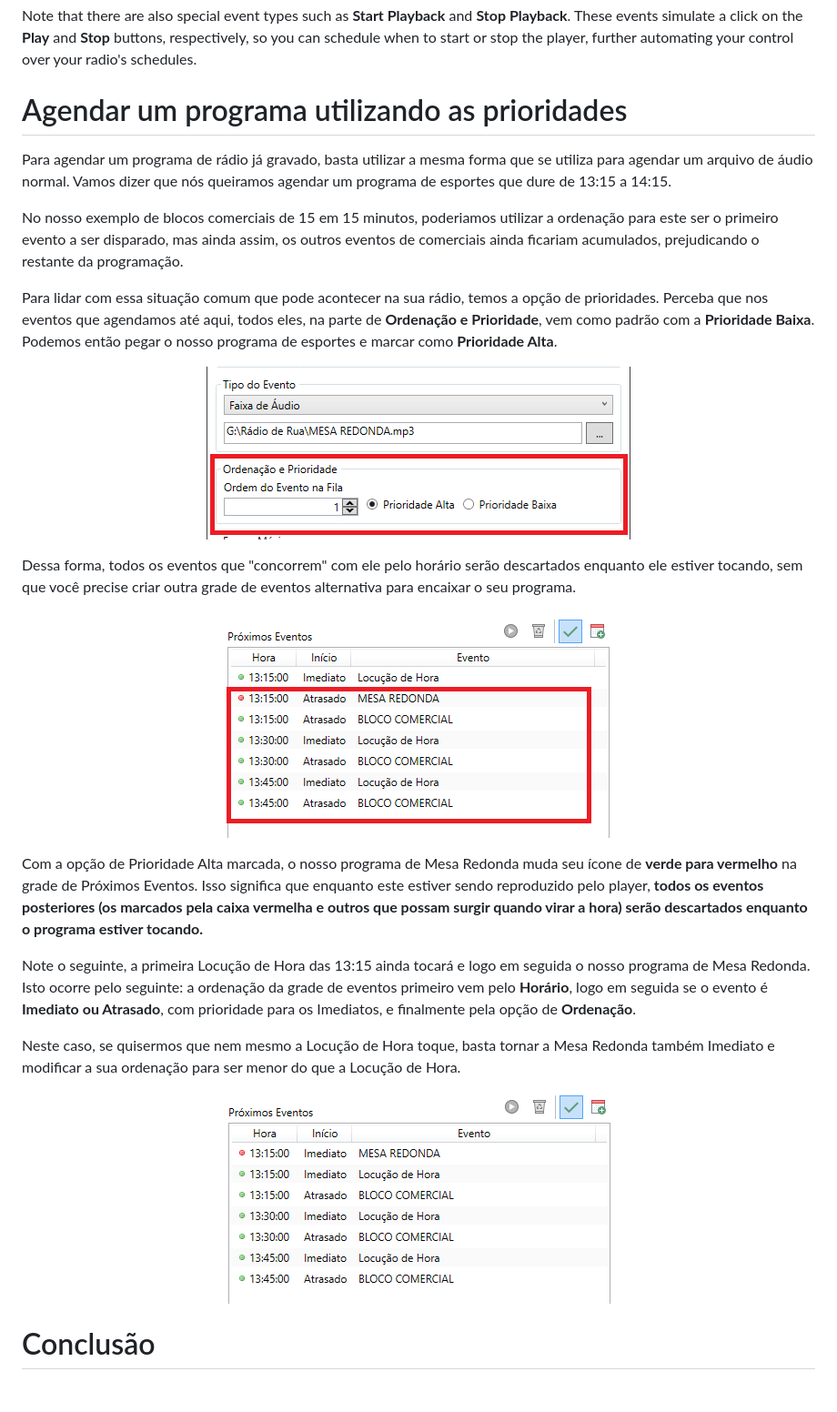
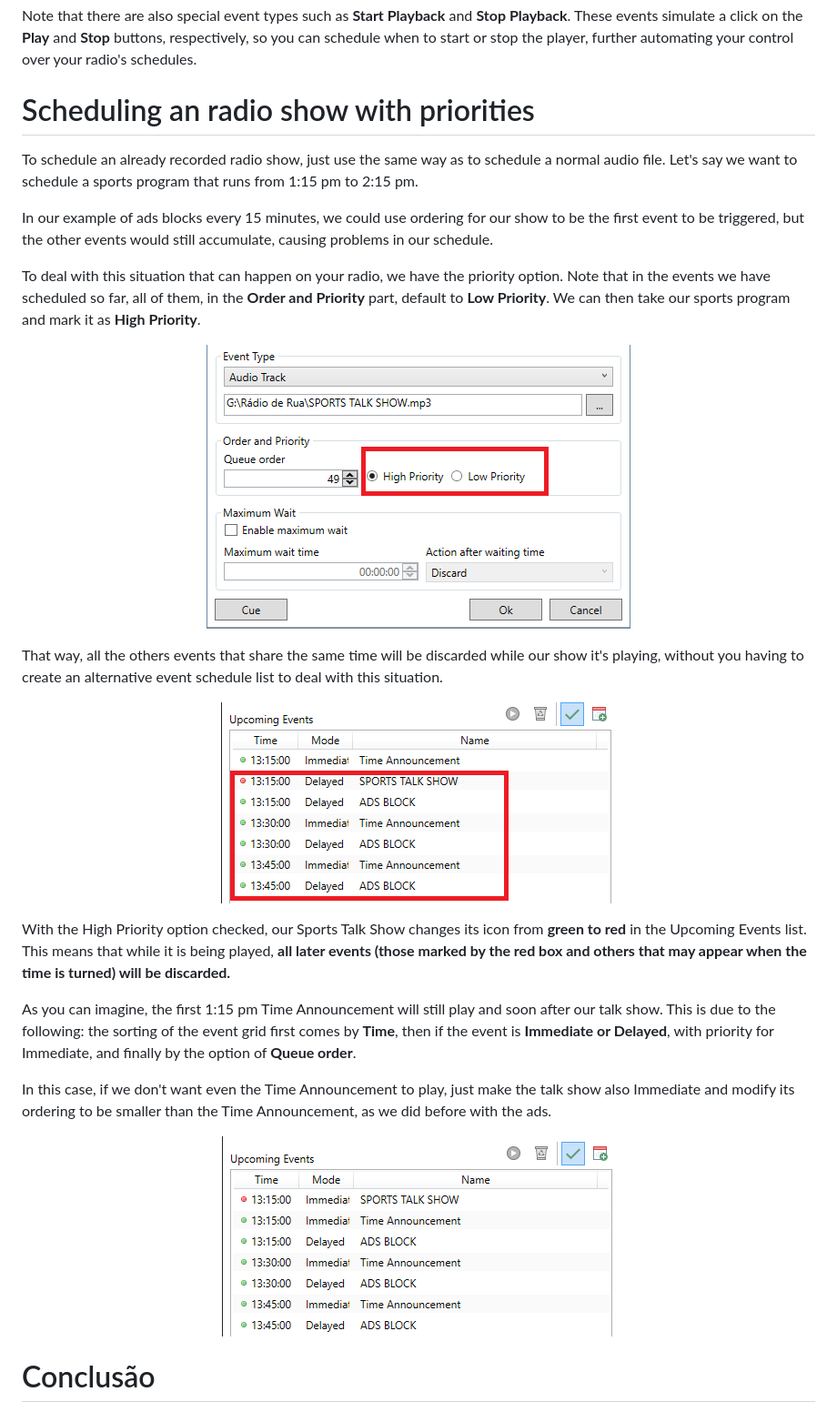
Before and after one commit to ocarolino/SalamandraRadio, a Markdown page: Docs/Getting Started.md, the part around the change. Shown: that part at 91% size. GitHub-like rendering; pictures changed too: Docs/Images/EventHighPriority.png, Docs/Images/UpcomingEventPriority.png, Docs/Images/UpcomingEventPriority2.png.

Commit message:
Seção 'Scheduling an radio show with priorities'

```diff
--- a/Docs/Getting Started.md
+++ b/Docs/Getting Started.md
@@ -190,29 +190,29 @@ This option is very interesting for radio stations that have different music pla
 
 Note that there are also special event types such as **Start Playback** and **Stop Playback**. These events simulate a click on the **Play** and **Stop** buttons, respectively, so you can schedule when to start or stop the player, further automating your control over your radio's schedules.
 
-# Agendar um programa utilizando as prioridades
+# Scheduling an radio show with priorities
 
-Para agendar um programa de rádio já gravado, basta utilizar a mesma forma que se utiliza para agendar um arquivo de áudio normal. Vamos dizer que nós queiramos agendar um programa de esportes que dure de 13:15 a 14:15.
+To schedule an already recorded radio show, just use the same way as to schedule a normal audio file. Let's say we want to schedule a sports program that runs from 1:15 pm to 2:15 pm.
 
-No nosso exemplo de blocos comerciais de 15 em 15 minutos, poderiamos utilizar a ordenação para este ser o primeiro evento a ser disparado, mas ainda assim, os outros eventos de comerciais ainda ficariam acumulados, prejudicando o restante da programação.
+In our example of ads blocks every 15 minutes, we could use ordering for our show to be the first event to be triggered, but the other events would still accumulate, causing problems in our schedule.
 
-Para lidar com essa situação comum que pode acontecer na sua rádio, temos a opção de prioridades. Perceba que nos eventos que agendamos até aqui, todos eles, na parte de **Ordenação e Prioridade**, vem como padrão com a **Prioridade Baixa**. Podemos então pegar o nosso programa de esportes e marcar como **Prioridade Alta**.
+To deal with this situation that can happen on your radio, we have the priority option. Note that in the events we have scheduled so far, all of them, in the **Order and Priority** part, default to **Low Priority**. We can then take our sports program and mark it as **High Priority**.
 
 <p align="center">
 	<img src="Images/EventHighPriority.png" alt="Prioridade Alta do Evento"/>
 </p>
 
-Dessa forma, todos os eventos que "concorrem" com ele pelo horário serão descartados enquanto ele estiver tocando, sem que você precise criar outra grade de eventos alternativa para encaixar o seu programa.
+That way, all the others events that share the same time will be discarded while our show it's playing, without you having to create an alternative event schedule list to deal with this situation.
 
 <p align="center">
 	<img src="Images/UpcomingEventPriority.png" alt="Próximos Eventos com Prioridade Alta"/>
 </p>
 
-Com a opção de Prioridade Alta marcada, o nosso programa de Mesa Redonda muda seu ícone de **verde para vermelho** na grade de Próximos Eventos. Isso significa que enquanto este estiver sendo reproduzido pelo player, **todos os eventos posteriores (os marcados pela caixa vermelha e outros que possam surgir quando virar a hora) serão descartados enquanto o programa estiver tocando.**
+With the High Priority option checked, our Sports Talk Show changes its icon from **green to red** in the Upcoming Events list. This means that while it is being played, **all later events (those marked by the red box and others that may appear when the time is turned) will be discarded.**
 
-Note o seguinte, a primeira Locução de Hora das 13:15 ainda tocará e logo em seguida o nosso programa de Mesa Redonda. Isto ocorre pelo seguinte: a ordenação da grade de eventos primeiro vem pelo **Horário**, logo em seguida se o evento é **Imediato ou Atrasado**, com prioridade para os Imediatos, e finalmente pela opção de **Ordenação**.
+As you can imagine, the first 1:15 pm Time Announcement will still play and soon after our talk show. This is due to the following: the sorting of the event grid first comes by **Time**, then if the event is **Immediate or Delayed**, with priority for Immediate, and finally by the option of **Queue order**.
 
-Neste caso, se quisermos que nem mesmo a Locução de Hora toque, basta tornar a Mesa Redonda também Imediato e modificar a sua ordenação para ser menor do que a Locução de Hora.
+In this case, if we don't want even the Time Announcement to play, just make the talk show also Immediate and modify its ordering to be smaller than the Time Announcement, as we did before with the ads.
 
 <p align="center">
 	<img src="Images/UpcomingEventPriority2.png" alt="Próximos Eventos com Prioridade Alta"/>
```
